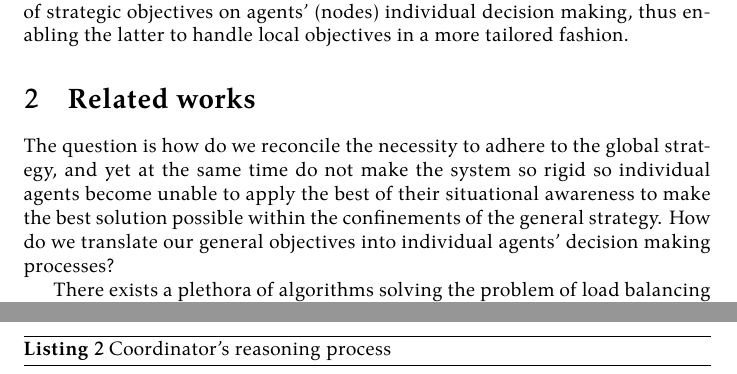
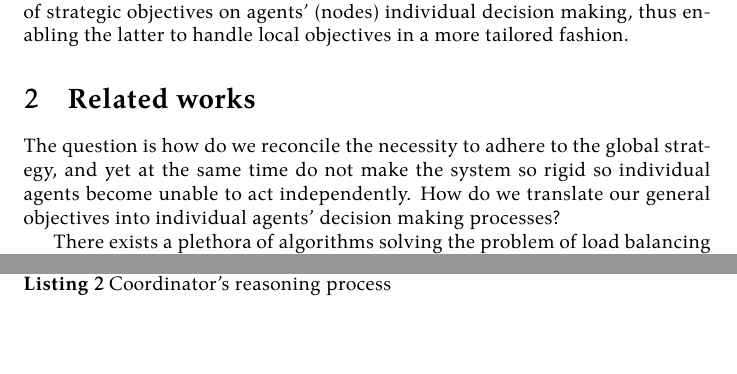
Before and after one commit to damurashov/Paper-load-balance-data-fusion-May-2022, a LaTeX paper (main.tex, which reads related/relatedDescr.tex): two parts of pages 2 and 10 of 12 before the commit and two parts of pages 2 and 10 of 11 after it, joined at a grey line, cut so that both start at the same text, the shorter picture padded with empty space. Compiled offline with XeLaTeX.

Commit message:
[related:relatedDescr] Enh | Lang.

```diff
--- a/related/relatedDescr.tex
+++ b/related/relatedDescr.tex
@@ -1,7 +1,6 @@
 The question is how do we reconcile the necessity to adhere to the global strategy, and yet at the same time do not make
-the system so rigid so individual agents become unable to apply the best of their situational awareness to make the best
-solution possible within the confinements of the general strategy. How do we translate our general objectives into
-individual agents' decision making processes?
+the system so rigid so individual agents become unable to act independently.
+How do we translate our general objectives into individual agents' decision making processes?
 
 There exists a plethora of algorithms solving the problem of load balancing in heterogeneous networks \cite{gamal-2019}, \cite{adhikari-2018}, including those with dynamic topologies \cite{sahoo-2020}, \cite{zhang-2018}.
 However, many of load balancing algorithms only offer solutions to some narrow aspect of the problem, such as uniform distribution of load, or achieving a match between a node's computational capabilities and the task that it supposed to run.
```
